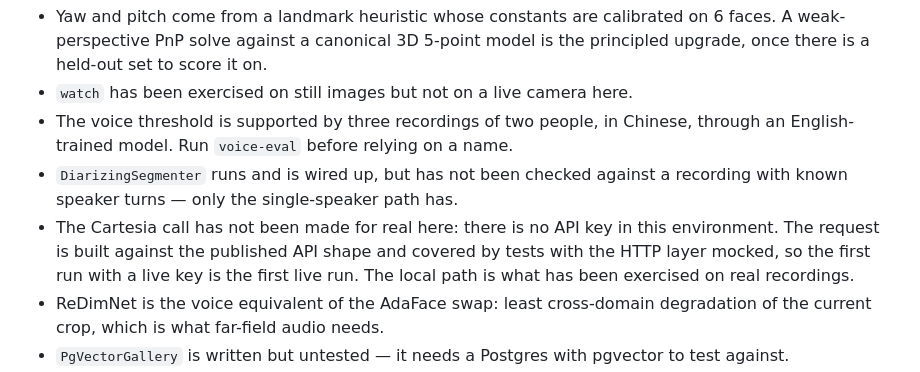
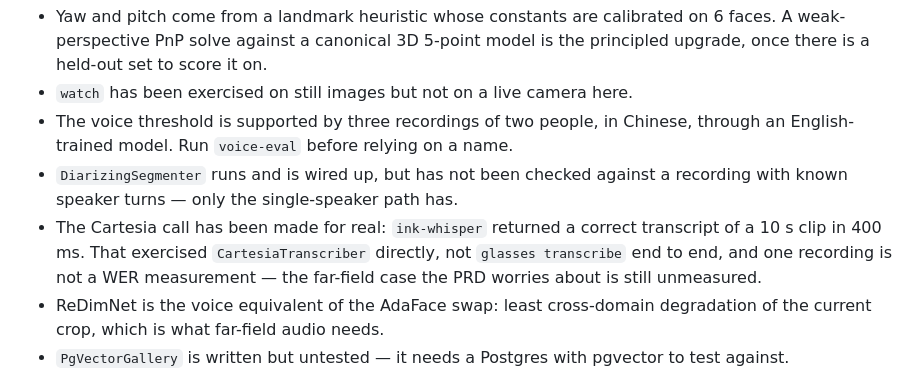
Before and after one commit to samzeh/glasses, a Markdown page: README.md, the part around the change. Drawn GitHub-style.

Commit message:
README: the Cartesia call has been made for real
ink-whisper returned a correct transcript of a 10 s clip in 400 ms, so
the Known gaps entry saying the first live run had not happened yet was
no longer true. Left the narrower claim standing: this exercised
CartesiaTranscriber directly rather than glasses transcribe end to end,
and one clean recording of one speaker says nothing about word error
rate on far-field audio, which is the case the PRD actually worries
about.

Co-Authored-By: Claude Opus 5 (1M context) <noreply@anthropic.com>

```diff
--- a/README.md
+++ b/README.md
@@ -372,11 +372,11 @@ will not notice without the chart.
   on a name.
 - `DiarizingSegmenter` runs and is wired up, but has not been checked against
   a recording with known speaker turns — only the single-speaker path has.
-- The Cartesia call has not been made for real here: there is no API key in
-  this environment. The request is built against the published API shape and
-  covered by tests with the HTTP layer mocked, so the first run with a live
-  key is the first live run. The local path is what has been exercised on
-  real recordings.
+- The Cartesia call has been made for real: `ink-whisper` returned a correct
+  transcript of a 10 s clip in 400 ms. That exercised `CartesiaTranscriber`
+  directly, not `glasses transcribe` end to end, and one recording is not a
+  WER measurement — the far-field case the PRD worries about is still
+  unmeasured.
 - ReDimNet is the voice equivalent of the AdaFace swap: least cross-domain
   degradation of the current crop, which is what far-field audio needs.
 - `PgVectorGallery` is written but untested — it needs a Postgres with
```
